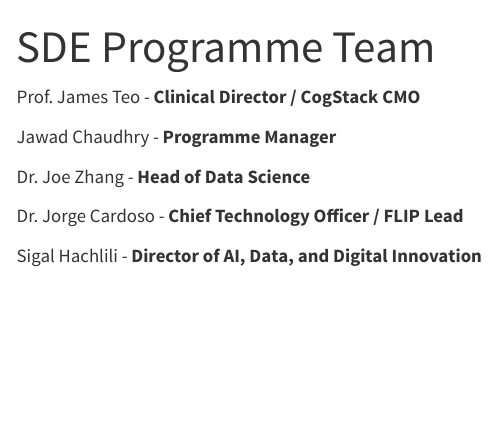
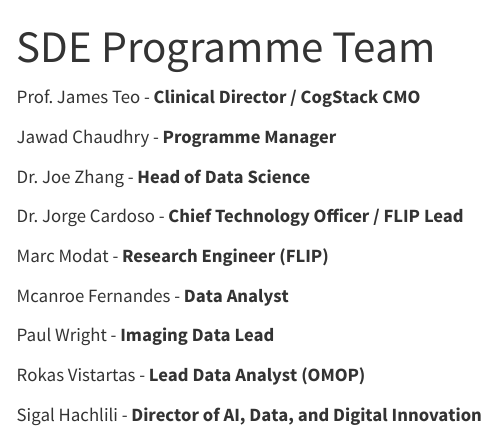
Before and after one commit to d3london/sde-aic, a Quarto document (team.qmd): the page in a window 1100 px wide, from its top. Rendered offline with R 4.5, knitr and Pandoc in place of Quarto, with nearby package versions.

Commit message:
updated team

```diff
--- a/_quarto.yml
+++ b/_quarto.yml
@@ -41,6 +41,3 @@
     theme: zephyr
     mermaid:
       theme: neutral
-
-execute:
-  freeze: true
--- a/team.qmd
+++ b/team.qmd
@@ -11,4 +11,12 @@
 
 Dr. Jorge Cardoso - **Chief Technology Officer / FLIP Lead**
 
+Marc Modat - **Research Engineer (FLIP)**
+
+Mcanroe Fernandes - **Data Analyst**
+
+Paul Wright - **Imaging Data Lead**
+
+Rokas Vistartas - **Lead Data Analyst (OMOP)**
+
 Sigal Hachlili - **Director of AI, Data, and Digital Innovation**
```
Also changed, not shown: docs/search.json, 1 other file.
